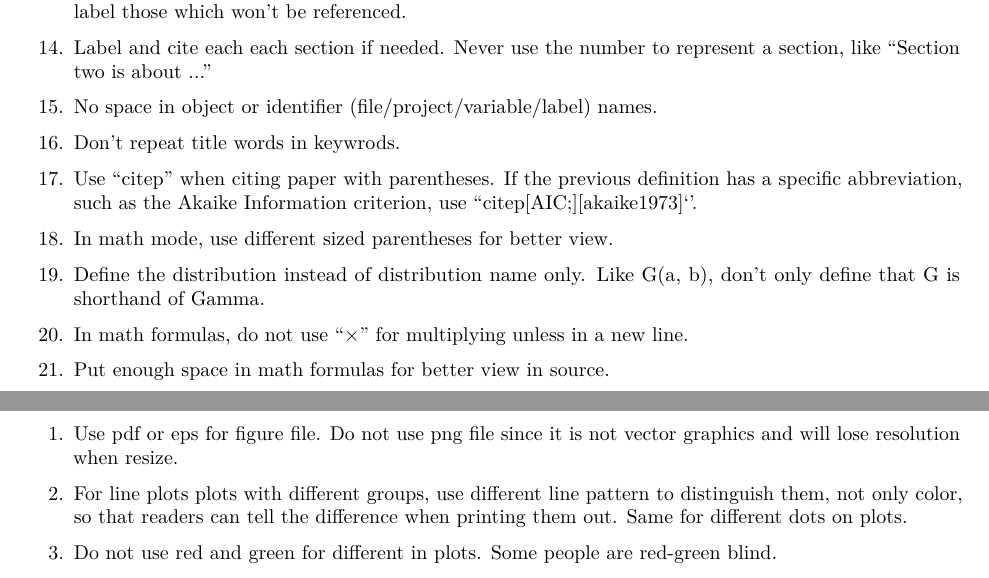
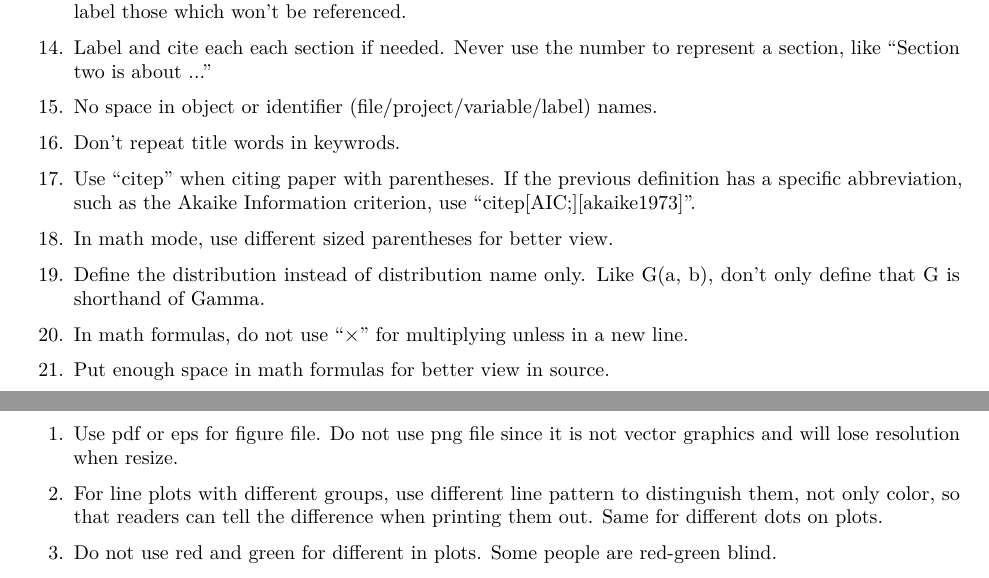
Before and after one commit to JieyingJiao/Writing-Style-Tips, an R Markdown document (TexStyle.Rmd): two parts of pages 1 and 2 of 3, joined at a grey line, cut so that both start at the same text. Rendered offline with R 4.5, knitr and Pandoc, then LaTeX, with nearby package versions.

Commit message:
Update TexStyle.Rmd

```diff
--- a/TexStyle.Rmd
+++ b/TexStyle.Rmd
@@ -35,7 +35,7 @@ output: pdf_document
 \item Don't repeat title words in keywrods.
 \item Use ``citep'' when citing paper with parentheses. If the previous definition
       has a specific abbreviation, such as the Akaike Information criterion,
-      use ``citep[AIC;][akaike1973]‘’.
+      use ``citep[AIC;][akaike1973]''.
 \item In math mode, use different sized parentheses for better view.
 \item Define the distribution instead of distribution name only. Like G(a, b),
       don't only define that G is shorthand of Gamma.
@@ -76,7 +76,7 @@ output: pdf_document
 \begin{enumerate}
 \item Use pdf or eps for figure file. Do not use png file since it is not vector
       graphics and will lose resolution when resize.
-\item For line plots plots with different groups, use different line pattern to
+\item For line plots with different groups, use different line pattern to
       distinguish them, not only color, so that readers can tell the difference
       when printing them out. Same for different dots on plots.
 \item Do not use red and green for different in plots. Some people are
```
